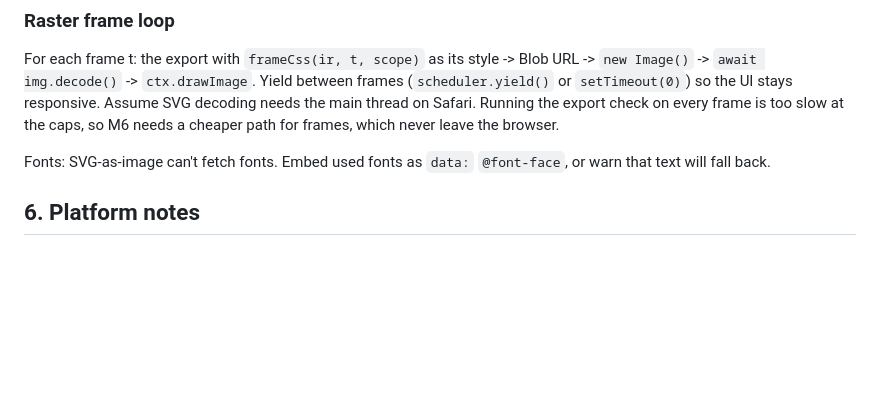
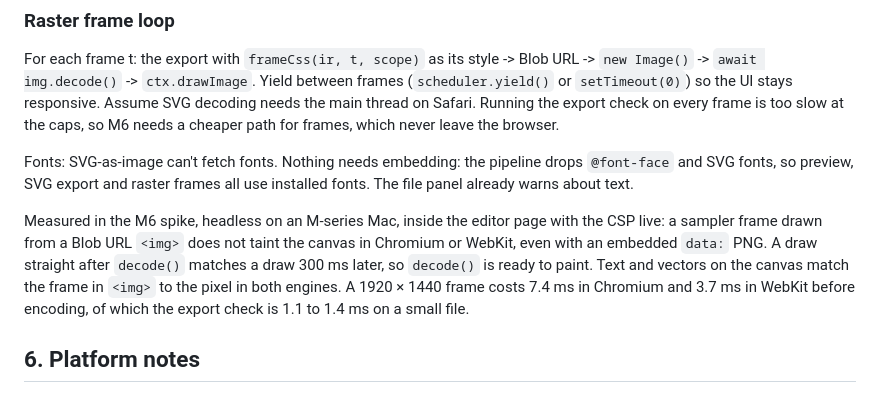
Before and after one commit to ddools/animated-svg-go, a Markdown page: docs/ARCHITECTURE.md, the part around one of its changes. Drawn GitHub-style; blank space fills up the shorter version.

Commit message:
docs: M6 raster spike results, and the WebKit embedded-raster trap
Co-Authored-By: Claude Opus 5.5 <noreply@anthropic.com>

```diff
--- a/docs/ARCHITECTURE.md
+++ b/docs/ARCHITECTURE.md
@@ -247,7 +247,9 @@ Measured in M4, headless on an M-series Mac: every scenario passes in both engin
 
 For each frame t: the export with `frameCss(ir, t, scope)` as its style -> Blob URL -> `new Image()` -> `await img.decode()` -> `ctx.drawImage`. Yield between frames (`scheduler.yield()` or `setTimeout(0)`) so the UI stays responsive. Assume SVG decoding needs the main thread on Safari. Running the export check on every frame is too slow at the caps, so M6 needs a cheaper path for frames, which never leave the browser.
 
-Fonts: SVG-as-image can't fetch fonts. Embed used fonts as `data:` `@font-face`, or warn that text will fall back.
+Fonts: SVG-as-image can't fetch fonts. Nothing needs embedding: the pipeline drops `@font-face` and SVG fonts, so preview, SVG export and raster frames all use installed fonts. The file panel already warns about text.
+
+Measured in the M6 spike, headless on an M-series Mac, inside the editor page with the CSP live: a sampler frame drawn from a Blob URL `<img>` does not taint the canvas in Chromium or WebKit, even with an embedded `data:` PNG. A draw straight after `decode()` matches a draw 300 ms later, so `decode()` is ready to paint. Text and vectors on the canvas match the frame in `<img>` to the pixel in both engines. A 1920 × 1440 frame costs 7.4 ms in Chromium and 3.7 ms in WebKit before encoding, of which the export check is 1.1 to 1.4 ms on a small file.
 
 ## 6. Platform notes
 
```
Also changed, not shown: other parts of docs/ARCHITECTURE.md (+1 -0 lines), docs/PLAN.md (+1 -1 lines).
